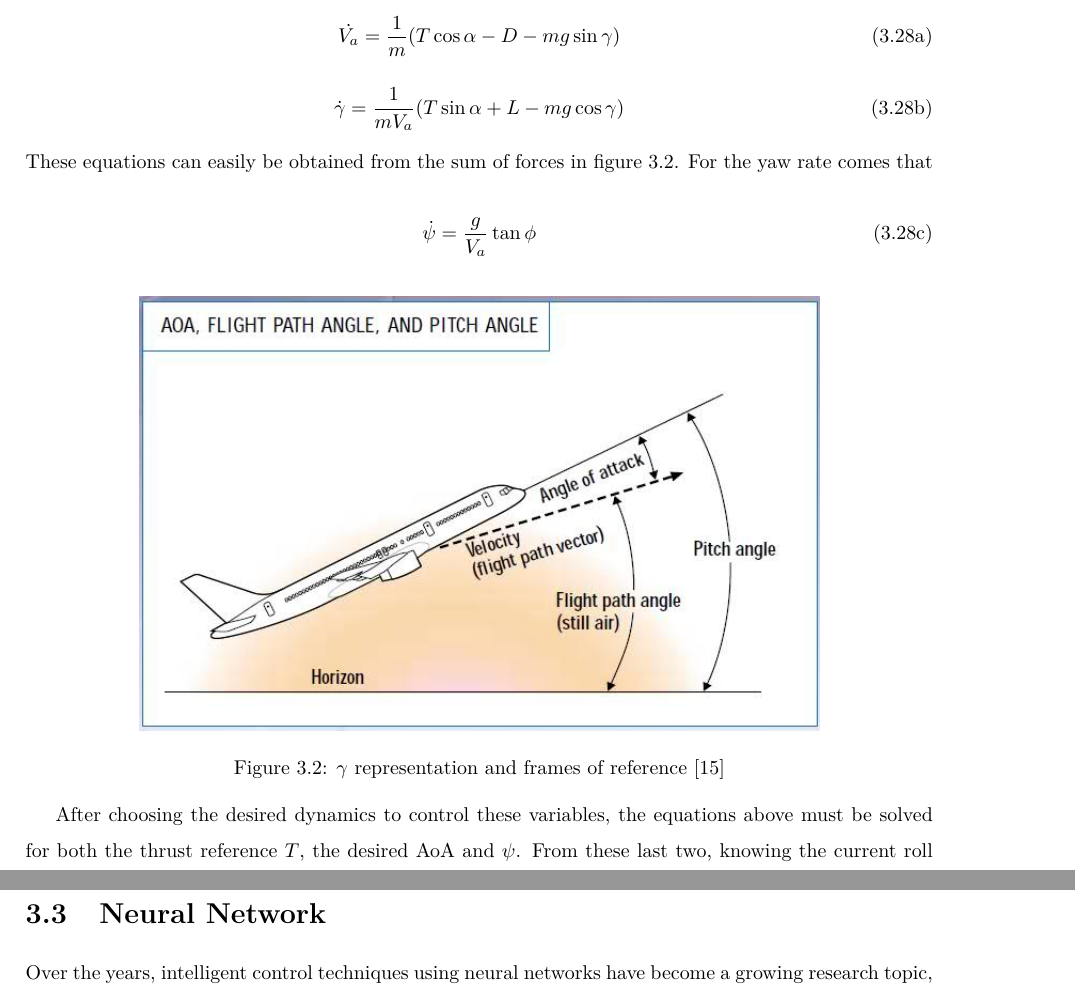
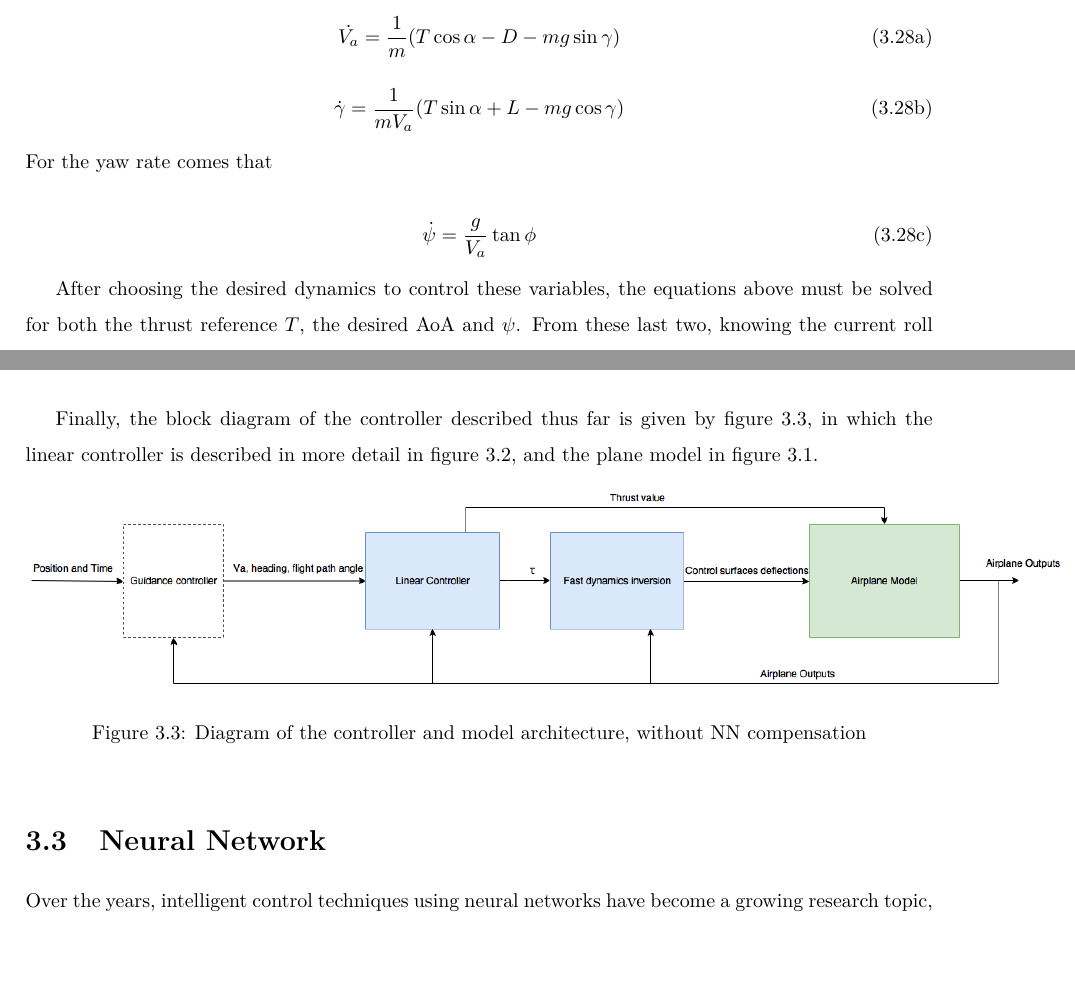
Before and after one commit to GuilhermeGSousa/Thesis, a LaTeX thesis (Thesis.tex, which reads Thesis_Implementation.tex): two parts of pages 39 and 42 of 66 before the commit and two parts of pages 39 and 41 of 66 after it, joined at a grey line, cut so that both start at the same text, the shorter picture padded with empty space. Compiled offline with pdfLaTeX; a LaTeX package or settings file that is missing is left out.

Commit message:
Adding more diagrams

```diff
--- a/Thesis_Implementation.tex
+++ b/Thesis_Implementation.tex
@@ -517,7 +517,7 @@ It is now possible to control the attitude of the aircraft, and the fast control
 \dot{\gamma} = \dfrac{1}{mV_a}(T\sin \alpha +L - mg\cos \gamma)
 \label{eq:gamma_dot}
 \end{equation}
-These equations can easily be obtained from the sum of forces in figure \ref{fig:flight_path_angle}. For the yaw rate comes that
+For the yaw rate comes that
 
 \begin{equation}
 \dot{\psi} = \dfrac{g}{V_a} \tan \phi
@@ -525,12 +525,6 @@ These equations can easily be obtained from the sum of forces in figure \ref{fig
 \end{equation}
 \end{subequations}
 
-\begin{figure}[!htb]
-  \centering
-  \includegraphics[width=0.75\textwidth]{Figures/flight_path_angle.png}
-  \caption[Aircraft frames of reference]{$\gamma$ representation and frames of reference \cite{FPA}}
-  \label{fig:flight_path_angle}
-\end{figure}
 
 After choosing the desired dynamics to control these variables, the equations above must be solved for both the thrust reference $T$, the desired AoA and $\psi$. From these last two, knowing the current roll angle $\theta$, the input for the fast dynamics controller is obtained. The desired dynamics were chosen as first order systems as
 \begin{subequations}
@@ -596,10 +590,20 @@ V_a^d=\begin{cases}
 \end{equation}
 \end{itemize}
 
+Finally, the block diagram of the controller described thus far is given by figure \ref{fig:controller_noNN}, in which the linear controller is described in more detail in figure \ref{fig:slow_inversion}, and the plane model in figure \ref{fig:plane_model}.
+
+\begin{figure}[!htb]
+  \centering
+  \includegraphics[width=1.15\textwidth]{Figures/controller_noNN.png}
+  \caption[Diagram of the controller and model architecture, without NN compensation]{Diagram of the controller and model architecture, without NN compensation}
+  \label{fig:controller_noNN}
+\end{figure}
+
 \section{Neural Network}
 \label{section:NN}
 
 Over the years, intelligent control techniques using neural networks have become a growing research topic, addressing the limitations of state-of-the-art model based controllers such as linear quadratic Gaussian, model predictive control, backstepping and gain scheduling \citep{SotA_IFCS}. Indeed, variations in the plane dynamics (e.g., due to payload changes, actuator or sensor degradation) deteriorate the performance and reference tracking error of the controller. To compensate for such errors, adaptive online neural networks have been studied and implemented in several works \cite{quad_NLI+NN}, \cite{NN_PID}, \cite{UAV_adaptive} and \cite{NN_NLI} to name a few. These however, have been applied almost exclusively to UAV aircraft, especially multicopters. For this work a feedforward network with one hidden layer, one of the most widely implemented neural network architecture \cite{SotA_IFCS} was used.
+
 
 \subsection{Network Architecture}
 From an error-less nonlinear inversion, the pseuso-input $\tau$ would directly control $\ddot{\Omega}$ as it was seen previously. However, in case of inversion errors, that can be caused by several factors such as modelling errors or external disturbances, resulting in an equation similar to \ref{eq:system+error}, that $\tau = \ddot{\Omega}^d + \Delta$, where $\Delta = \ddot{\Omega}- \ddot{\Omega} ^d$. This method adds an adaptive component $\tau_{NN}$ to the pseudo input that will approximate the behaviour of the $\Delta$ error. The resulting control law will be given by $\tau + \tau_{NN} = \ddot{\Omega}^d + \Delta$, in which as $t \rightarrow \infty$, $\tau_{NN} \rightarrow \Delta$, thus adaptively minimizing inversion errors. To do so a simple neural network architecture was chosen: a network with a single hidden layer with therefore two sets of weights $V$ and $W$ that will need to be trained, corresponding to the input weights and the hidden layer ones. As for the activation functions for the hidden layer a sigmoid function was chosen, $sig(x)=\dfrac{1}{(1+e^{-x})}$. As the outputs must not be bound between $[0;1]$, the chosen output function was a linear one. Indeed sigmoid output functions are usually used in applications where the output must be a boolean value. A description of the chosen architecture can be found in figure \ref{fig:NN}. Different numbers of neurons were used and the results obtained will be discussed in chapter \ref{chapter:results}.
```
Also changed, not shown: Thesis_Results.tex (+2 -1 lines), Figures/controller_noNN.png, Thesis.pdf.
